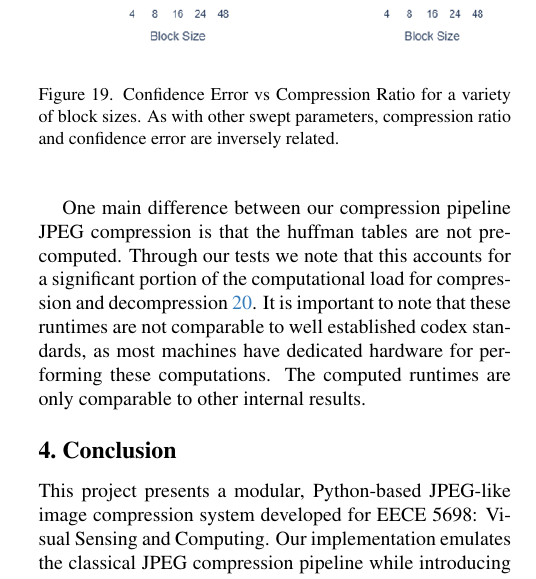
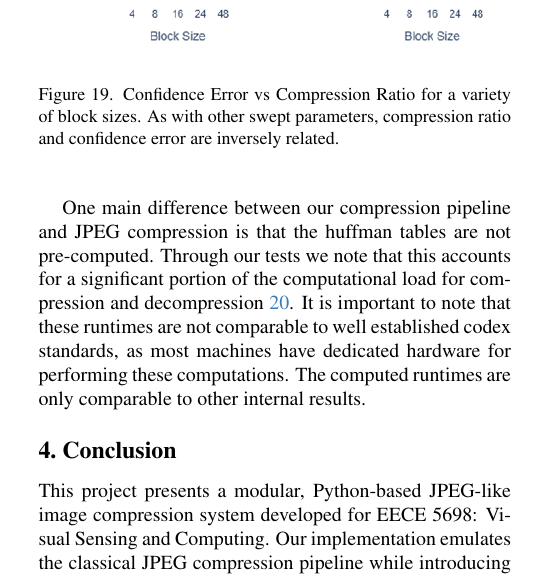
Before and after one commit to Roude/EECE5698-image-compression-roud-drag-elar, a LaTeX paper (final-report/main.tex, which reads final-report/sec/3_results.tex): part of one column of page 14 of 16, cut so that both start at the same text. Compiled offline with pdfLaTeX.

Commit message:
fix(conclusion): corrected grammar in runtime comparison sentence

```diff
--- a/final-report/sec/3_results.tex
+++ b/final-report/sec/3_results.tex
@@ -299,7 +299,7 @@ Similar to compression quality, among all tested parameters, quantization proved
 \subsection{Runtime and Performance}
 Execution time for both compression and decompression is measured and stored during sweeps. Aggregate runtime plots can be shown here.
 
-One main difference between our compression pipeline JPEG compression is that the huffman tables are not pre-computed. Through our tests we note that this accounts for a significant portion of the computational load for compression and decompression \ref{fig:runtimes}. It is important to note that these runtimes are not comparable to well established codex standards, as most machines have dedicated hardware for performing these computations. The computed runtimes are only comparable to other internal results.
+One main difference between our compression pipeline and JPEG compression is that the huffman tables are not pre-computed. Through our tests we note that this accounts for a significant portion of the computational load for compression and decompression \ref{fig:runtimes}. It is important to note that these runtimes are not comparable to well established codex standards, as most machines have dedicated hardware for performing these computations. The computed runtimes are only comparable to other internal results.
 
 \begin{figure}
     \includegraphics[width=0.5\textwidth]{assets/Runtimes Summary.png}
```
